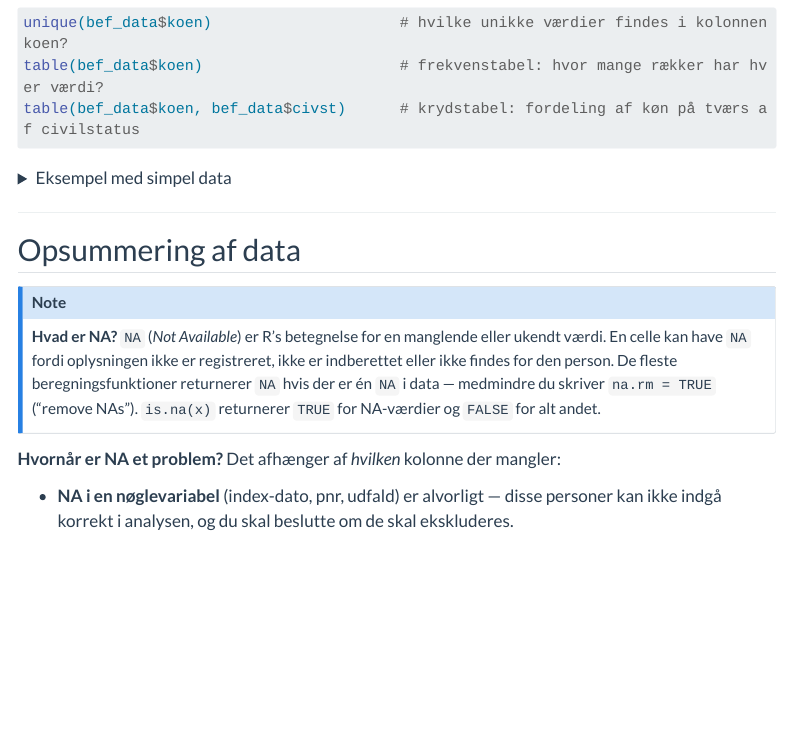
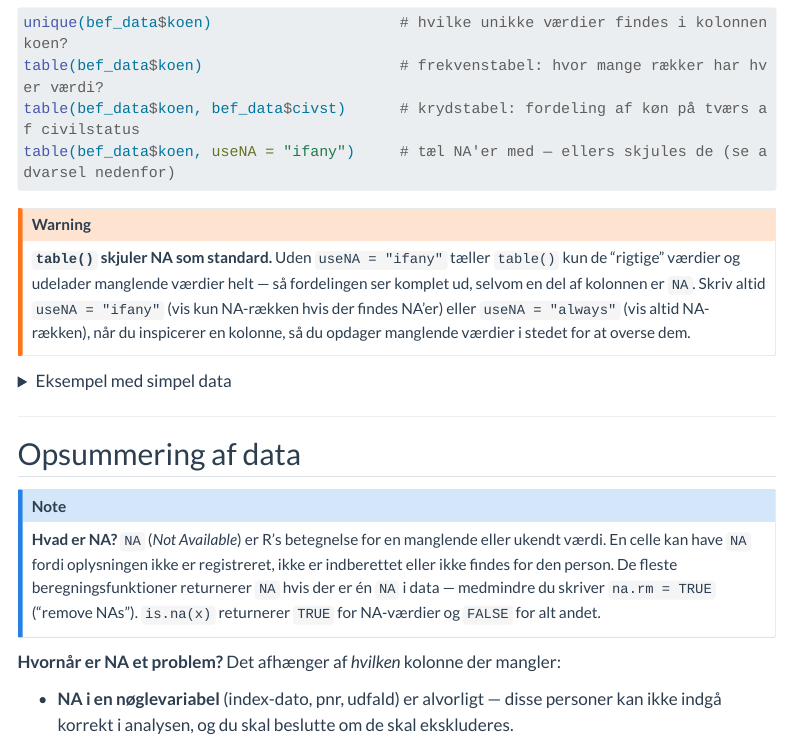
Before and after one commit to steno-aarhus/registers-guide, a Quarto document (docs/da/07_inspicer-data.qmd): the page in a window 1100 px wide, from 2330 px down. Rendered offline with R 4.5, knitr and Pandoc in place of Quarto, with nearby package versions; menus at the side of the page are left out; long lines of code are wrapped.

Commit message:
Advar om at table() skjuler NA som standard (brug useNA)
Tilføjet i Fase 7 (inspicér data) på både dansk og engelsk, lige hvor
table() introduceres.

Co-Authored-By: Claude Opus 4.8 <noreply@anthropic.com>

````diff
--- a/docs/da/07_inspicer-data.qmd
+++ b/docs/da/07_inspicer-data.qmd
@@ -110,7 +110,12 @@ Som nævnt øverst på siden er `$`-tegnet R's måde at sige "denne kolonne i de
 unique(bef_data$koen)                     # hvilke unikke værdier findes i kolonnen koen?
 table(bef_data$koen)                      # frekvenstabel: hvor mange rækker har hver værdi?
 table(bef_data$koen, bef_data$civst)      # krydstabel: fordeling af køn på tværs af civilstatus
+table(bef_data$koen, useNA = "ifany")     # tæl NA'er med — ellers skjules de (se advarsel nedenfor)
 ```
+
+::: {.callout-warning}
+**`table()` skjuler NA som standard.** Uden `useNA = "ifany"` tæller `table()` kun de "rigtige" værdier og udelader manglende værdier helt — så fordelingen ser komplet ud, selvom en del af kolonnen er `NA`. Skriv altid `useNA = "ifany"` (vis kun NA-rækken hvis der findes NA'er) eller `useNA = "always"` (vis altid NA-rækken), når du inspicerer en kolonne, så du opdager manglende værdier i stedet for at overse dem.
+:::
 
 <details>
 <summary>Eksempel med simpel data</summary>
````
Also changed, not shown: docs/en/07_inspicer-data.qmd (+5 -0 lines).
